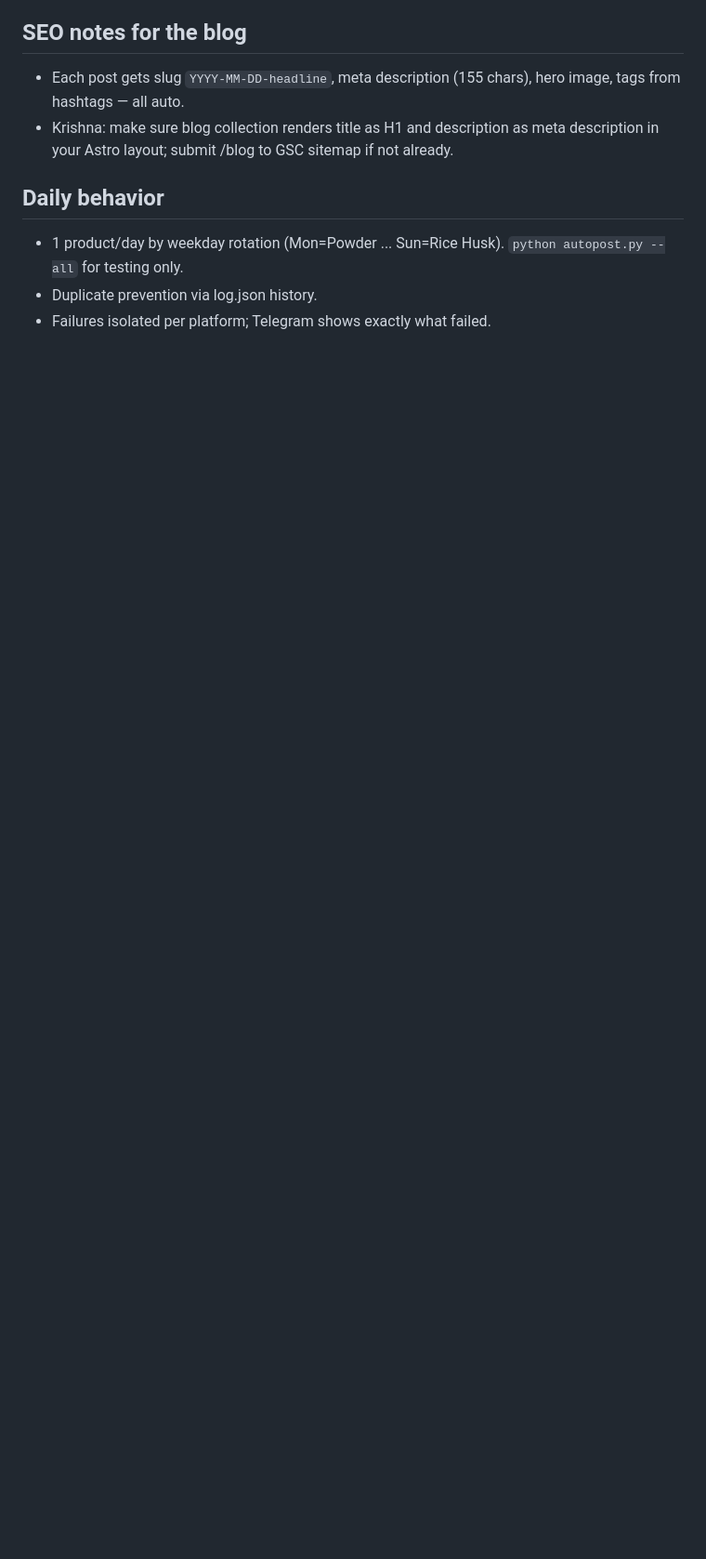
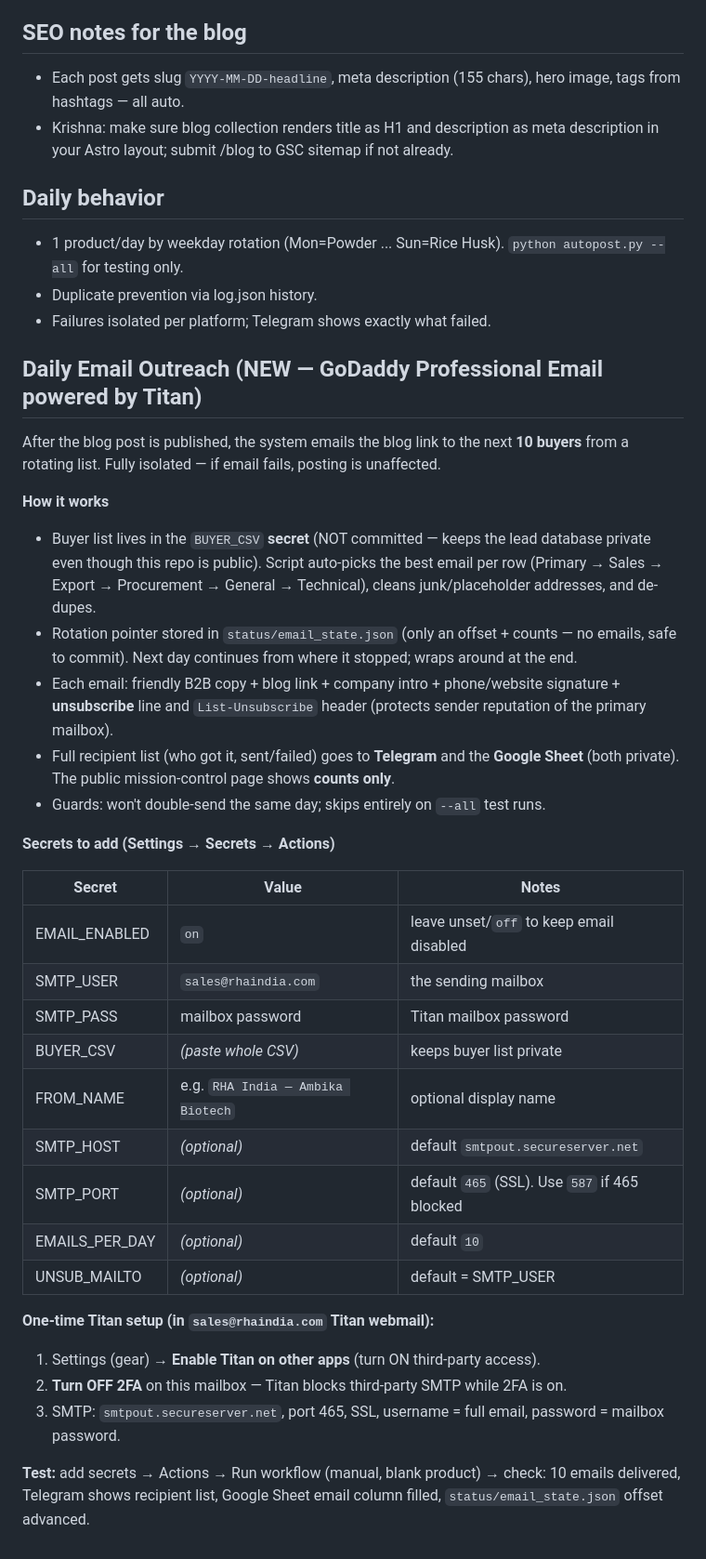
Before and after one commit to KrishnaSaha11/rha-autopilot, a Markdown page: README.md, the part around the change. Shown at 93% size. Rendered like a GitHub page; blank space fills up the shorter version.

```diff
--- a/README.md
+++ b/README.md
@@ -49,3 +49,35 @@ BRAND block (fact sheet + keywords + rules) is ALREADY MERGED in autopost.py.
 - 1 product/day by weekday rotation (Mon=Powder ... Sun=Rice Husk). `python autopost.py --all` for testing only.
 - Duplicate prevention via log.json history.
 - Failures isolated per platform; Telegram shows exactly what failed.
+
+## Daily Email Outreach (NEW — GoDaddy Professional Email powered by Titan)
+
+After the blog post is published, the system emails the blog link to the next **10 buyers** from a rotating list. Fully isolated — if email fails, posting is unaffected.
+
+**How it works**
+- Buyer list lives in the `BUYER_CSV` **secret** (NOT committed — keeps the lead database private even though this repo is public). Script auto-picks the best email per row (Primary → Sales → Export → Procurement → General → Technical), cleans junk/placeholder addresses, and de-dupes.
+- Rotation pointer stored in `status/email_state.json` (only an offset + counts — no emails, safe to commit). Next day continues from where it stopped; wraps around at the end.
+- Each email: friendly B2B copy + blog link + company intro + phone/website signature + **unsubscribe** line and `List-Unsubscribe` header (protects sender reputation of the primary mailbox).
+- Full recipient list (who got it, sent/failed) goes to **Telegram** and the **Google Sheet** (both private). The public mission-control page shows **counts only**.
+- Guards: won't double-send the same day; skips entirely on `--all` test runs.
+
+**Secrets to add (Settings → Secrets → Actions)**
+
+| Secret | Value | Notes |
+|---|---|---|
+| EMAIL_ENABLED | `on` | leave unset/`off` to keep email disabled |
+| SMTP_USER | `sales@rhaindia.com` | the sending mailbox |
+| SMTP_PASS | mailbox password | Titan mailbox password |
+| BUYER_CSV | *(paste whole CSV)* | keeps buyer list private |
+| FROM_NAME | e.g. `RHA India — Ambika Biotech` | optional display name |
+| SMTP_HOST | *(optional)* | default `smtpout.secureserver.net` |
+| SMTP_PORT | *(optional)* | default `465` (SSL). Use `587` if 465 blocked |
+| EMAILS_PER_DAY | *(optional)* | default `10` |
+| UNSUB_MAILTO | *(optional)* | default = SMTP_USER |
+
+**One-time Titan setup (in `sales@rhaindia.com` Titan webmail):**
+1. Settings (gear) → **Enable Titan on other apps** (turn ON third-party access).
+2. **Turn OFF 2FA** on this mailbox — Titan blocks third-party SMTP while 2FA is on.
+3. SMTP: `smtpout.secureserver.net`, port 465, SSL, username = full email, password = mailbox password.
+
+**Test:** add secrets → Actions → Run workflow (manual, blank product) → check: 10 emails delivered, Telegram shows recipient list, Google Sheet email column filled, `status/email_state.json` offset advanced.
```
